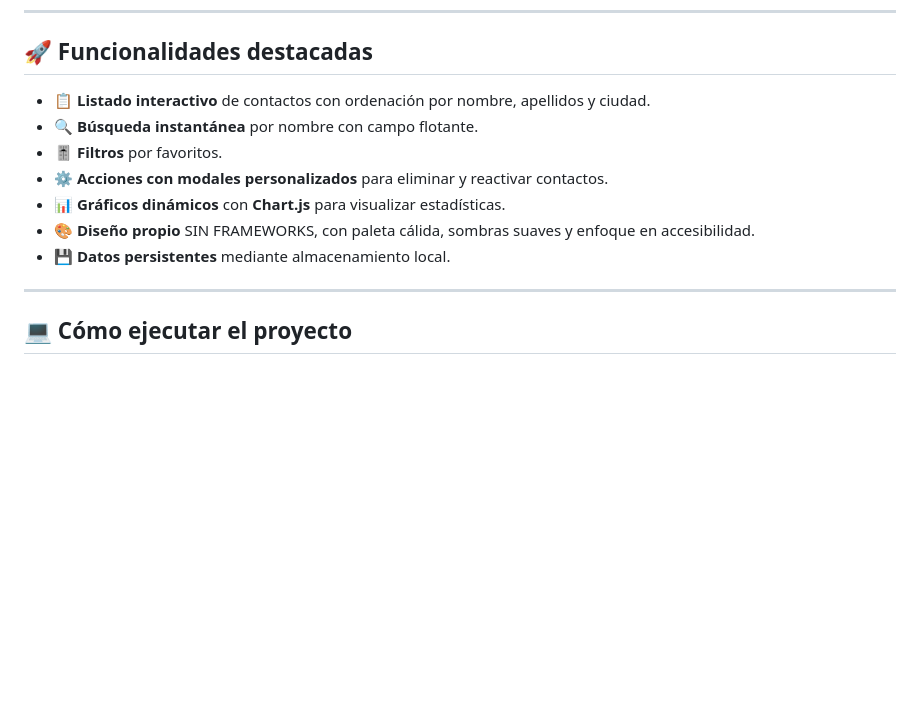
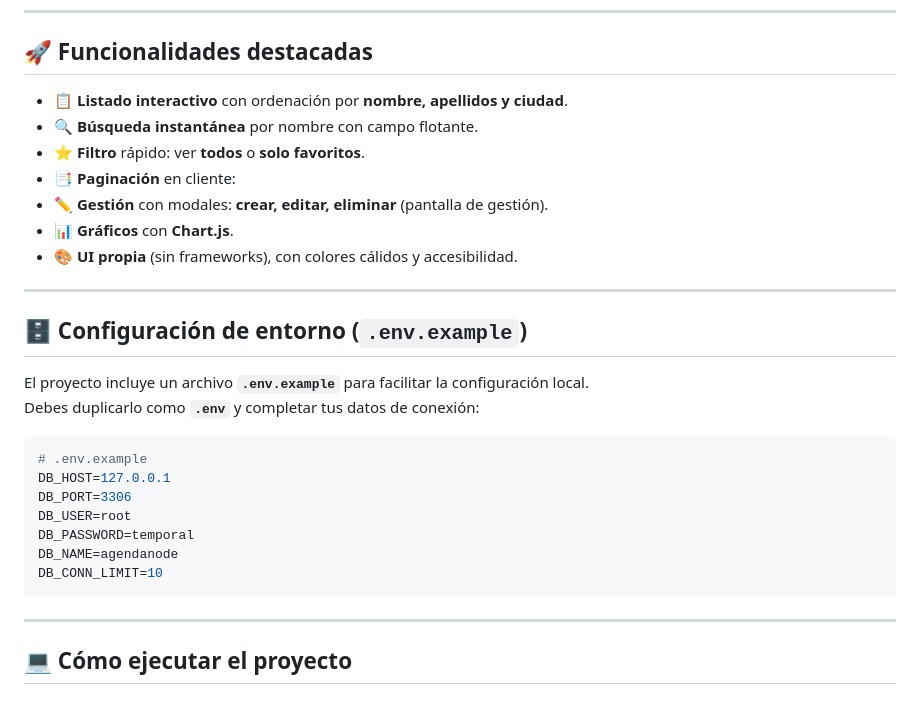
Before and after one commit to mariarosete/agenda-contactos, a Markdown page: README.md, the part around the change. Drawn GitHub-style; blank space fills up the shorter version.

````diff
--- a/README.md
+++ b/README.md
@@ -19,15 +19,33 @@ Un proyecto nacido como práctica del ciclo **DAW – Desarrollo web en entorno
 
 ## 🚀 Funcionalidades destacadas
 
-- 📋 **Listado interactivo** de contactos con ordenación por nombre, apellidos y ciudad.
+- 📋 **Listado interactivo** con ordenación por **nombre, apellidos y ciudad**.
 - 🔍 **Búsqueda instantánea** por nombre con campo flotante.
-- 🎚️ **Filtros** por favoritos.
-- ⚙️ **Acciones con modales personalizados** para eliminar y reactivar contactos.
-- 📊 **Gráficos dinámicos** con **Chart.js** para visualizar estadísticas.
-- 🎨 **Diseño propio** SIN FRAMEWORKS, con paleta cálida, sombras suaves y enfoque en accesibilidad.
-- 💾 **Datos persistentes** mediante almacenamiento local.
+- ⭐ **Filtro** rápido: ver **todos** o **solo favoritos**.
+- 📑 **Paginación** en cliente:
+- ✏️ **Gestión** con modales: **crear, editar, eliminar** (pantalla de gestión).
+- 📊 **Gráficos** con **Chart.js**.
+- 🎨 **UI propia** (sin frameworks), con colores cálidos y accesibilidad.
 
 ---
+
+## 🗄️ Configuración de entorno (`.env.example`)
+
+El proyecto incluye un archivo **`.env.example`** para facilitar la configuración local.
+Debes duplicarlo como **`.env`** y completar tus datos de conexión:
+
+```bash
+# .env.example
+DB_HOST=127.0.0.1
+DB_PORT=3306
+DB_USER=root
+DB_PASSWORD=temporal
+DB_NAME=agendanode
+DB_CONN_LIMIT=10
+ ```
+
+---
+
 
 ## 💻 Cómo ejecutar el proyecto
 
````
